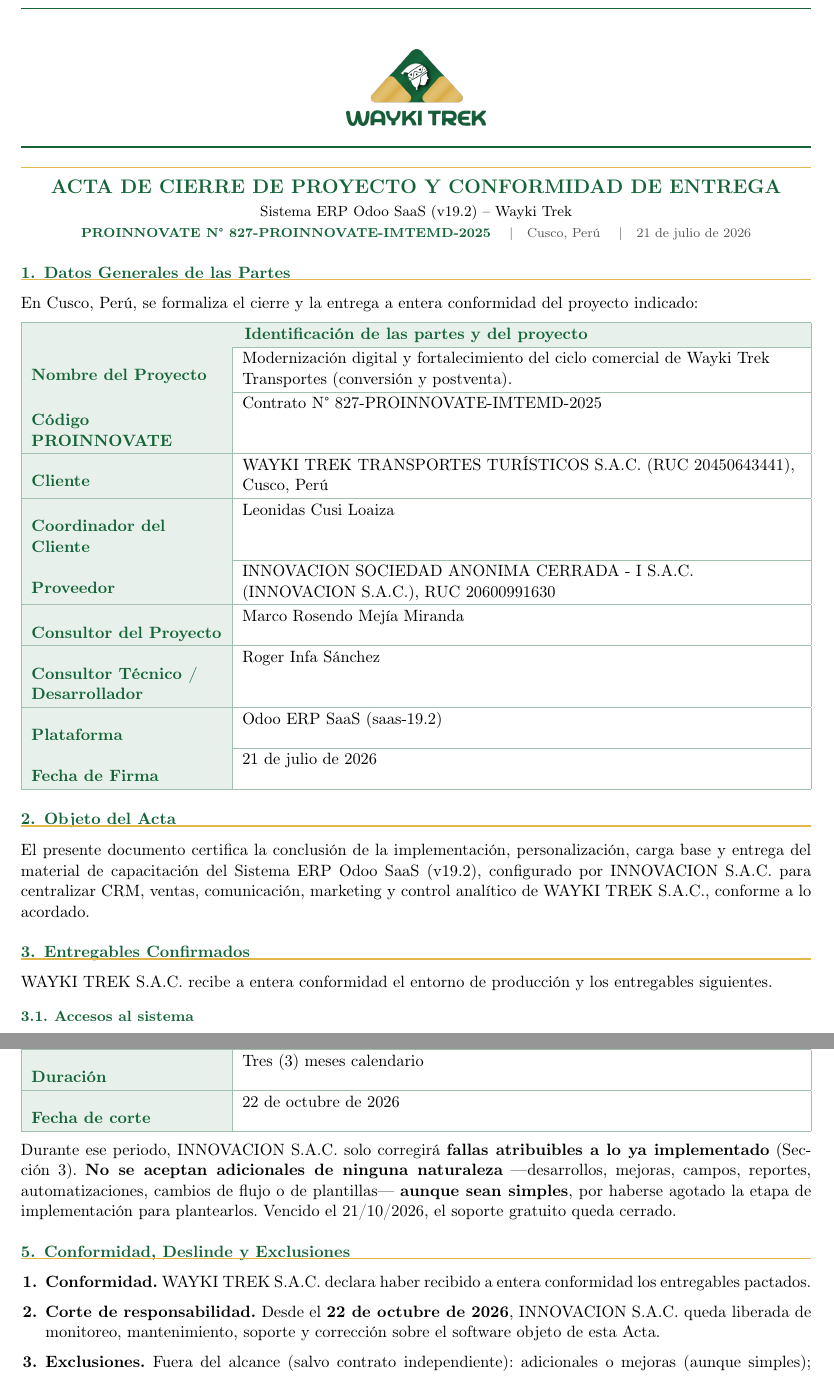
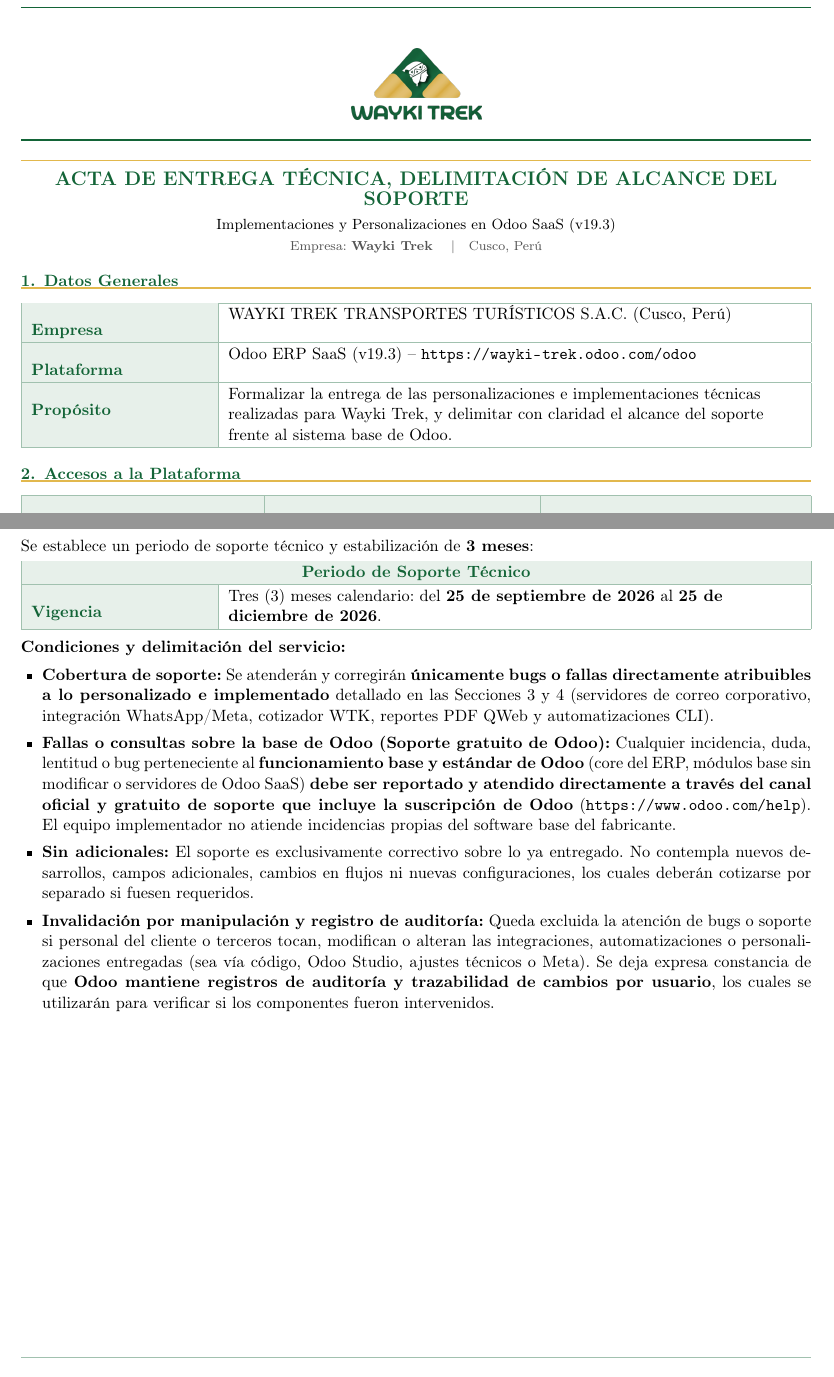
Before and after one commit to rogerinfas/project-reports, a LaTeX document (WAYKI-TREK/ActaCierreWaykiTrek/main.tex): two parts of pages 1 and 3 of 4 before the commit and two parts of pages 1 and 2 of 2 after it, joined at a grey line, cut at the place of the change. Compiled offline with pdfLaTeX.

Commit message:
feat: actualizar text

```diff
--- a/WAYKI-TREK/ActaCierreWaykiTrek/main.tex
+++ b/WAYKI-TREK/ActaCierreWaykiTrek/main.tex
@@ -4,7 +4,7 @@
 \usepackage[T1]{fontenc}
 \usepackage[spanish]{babel}
 \usepackage{geometry}
-\geometry{a4paper, top=2.1cm, bottom=1.9cm, left=2cm, right=2cm, headheight=26pt}
+\geometry{a4paper, top=1.8cm, bottom=1.8cm, left=2cm, right=2cm, headheight=20pt}
 \usepackage{graphicx}
 \usepackage{setspace}
 \usepackage{parskip}
@@ -65,83 +60,39 @@
-\fancyfoot[R]{\footnotesize\color{waykigreen}\textbf{\thepage}}
-
-\newcommand{\placeholder}[1]{\textbf{[#1]}}
+\fancyhead[L]{\footnotesize\color{waykigreen}\textbf{Entrega Técnica y Soporte} -- Wayki Trek}
+\fancyhead[R]{\footnotesize\color{waykigray}Odoo SaaS 19.3}
+\fancyfoot[L]{\scriptsize\color{waykigray}Wayki Trek Transportes Turísticos S.A.C.\ (Cusco)}
+\fancyfoot[R]{\footnotesize\color{waykigreen}\textbf{\thepage\ de 2}}
 
 \begin{document}
 
 \begin{center}
-  \includegraphics[width=3cm]{assets/logo.png}\\[0.15em]
+  \includegraphics[width=2.8cm]{assets/logo.png}\\[0.1em]
   {\color{waykigreen}\rule{\linewidth}{1.2pt}}\\[-0.08em]
-  {\color{waykigold}\rule{\linewidth}{0.5pt}}\\[0.3em]
-  {\large\bfseries\color{waykigreen}ACTA DE CIERRE DE PROYECTO Y CONFORMIDAD DE ENTREGA}\\[0.15em]
-  {\small Sistema ERP Odoo SaaS (v19.2) -- Wayki Trek}\\[0.08em]
-  {\footnotesize\color{waykigreen}\textbf{PROINNOVATE N° 827-PROINNOVATE-IMTEMD-2025}
-  \textcolor{waykigray}{\quad|\quad Cusco, Perú \quad|\quad 21 de julio de 2026}}
+  {\color{waykigold}\rule{\linewidth}{0.5pt}}\\[0.25em]
+  {\large\bfseries\color{waykigreen}ACTA DE ENTREGA TÉCNICA, DELIMITACIÓN DE ALCANCE DEL SOPORTE}\\[0.15em]
+  {\small Implementaciones y Personalizaciones en Odoo SaaS (v19.3)}\\[0.06em]
+  {\footnotesize\color{waykigray}Empresa: \textbf{Wayki Trek} \quad|\quad Cusco, Perú}
 \end{center}
 
-\section{Datos Generales de las Partes}
-
-En Cusco, Perú, se formaliza el cierre y la entrega a entera conformidad del proyecto indicado:
-
-\vspace{0.2em}
-\noindent
-\begin{tabularx}{\linewidth}{|G|Y|}
-\hline
-\rowcolor{waykiheader}
-\multicolumn{2}{|c|}{\bfseries\color{waykigreen}Identificación de las partes y del proyecto} \\
-\hline
-Nombre del Proyecto &
-Modernización digital y fortalecimiento del ciclo comercial de Wayki Trek Transportes (conversión y postventa). \\
-\hline
-Código PROINNOVATE &
-Contrato N° 827-PROINNOVATE-IMTEMD-2025 \\
-\hline
-Cliente &
-WAYKI TREK TRANSPORTES TURÍSTICOS S.A.C.\ (RUC 20450643441), Cusco, Perú \\
-\hline
-Coordinador del Cliente &
-Leonidas Cusi Loaiza \\
-\hline
-Proveedor &
-INNOVACION SOCIEDAD ANONIMA CERRADA - I S.A.C.\ (INNOVACION S.A.C.), RUC 20600991630 \\
-\hline
-Consultor del Proyecto &
-Marco Rosendo Mejía Miranda \\
-\hline
-Consultor Técnico / Desarrollador &
-Roger Infa Sánchez \\
-\hline
-Plataforma &
-Odoo ERP SaaS (saas-19.2) \\
-\hline
-Fecha de Firma &
-21 de julio de 2026 \\
-\hline
-\end{tabularx}
-
-\section{Objeto del Acta}
-
-El presente documento certifica la conclusión de la implementación, personalización, carga base y entrega del material de capacitación del Sistema ERP Odoo SaaS (v19.2), configurado por INNOVACION S.A.C.\ para centralizar CRM, ventas, comunicación, marketing y control analítico de WAYKI TREK S.A.C., conforme a lo acordado.
-
-\section{Entregables Confirmados}
-
-WAYKI TREK S.A.C.\ recibe a entera conformidad el entorno de producción y los entregables siguientes.
-
-\subsection{Accesos al sistema}
+\section{Datos Generales}
 
 \noindent
 \begin{tabularx}{\linewidth}{|G|Y|}
 \hline
-URL de producción &
-\url{https://wayki-trek.odoo.com/odoo} (instancia pagada / operativa) \\
+Empresa & WAYKI TREK TRANSPORTES TURÍSTICOS S.A.C. (Cusco, Perú) \\
+\hline
+Plataforma & Odoo ERP SaaS (v19.3) -- \url{https://wayki-trek.odoo.com/odoo} \\
+\hline
+Propósito & Formalizar la entrega de las personalizaciones e implementaciones técnicas realizadas para Wayki Trek, y delimitar con claridad el alcance del soporte frente al sistema base de Odoo. \\
 \hline
 \end{tabularx}
 
-\vspace{0.25em}
+\section{Accesos a la Plataforma}
+
 \noindent
-\begin{tabularx}{\linewidth}{|H|Y|Y|}
+\begin{tabularx}{\linewidth}{|p{4.8cm}|p{5.5cm}|Y|}
 \hline
 \rowcolor{waykiheader}
-\bfseries\color{waykigreen}Usuario &
+\bfseries\color{waykigreen}Rol / Cuenta &
 \bfseries\color{waykigreen}Correo &
 \bfseries\color{waykigreen}Contraseña inicial \\
 \hline
@@ -153,9 +104,7 @@
 Coordinador / Post-Ventas & \texttt{coordinator@waykitrek.net} & \texttt{usuario123} \\
 \hline
 \rowcolor{waykirow}
-Marketing (network) & \texttt{network@waykitrek.net} & \texttt{RB5vwr5582fg} \\
+Marketing / Automatizaciones & \texttt{network@waykitrek.net} & \texttt{RB5vwr5582fg} \\
 \hline
 \end{tabularx}
 
-\vspace{0.2em}
-{\small\textbf{Advertencia:} la cuenta \texttt{network@waykitrek.net} interviene en automatizaciones; cambiar su contraseña sin cuidado puede romperlas. Las demás claves pueden rotarse bajo responsabilidad del Cliente.}
@@ -193,3 +136,4 @@
 \hline
 \end{tabularx}
 
+\newpage
@@ -218,3 +163,4 @@
 \hline
 \end{tabularx}
 
+\section{Alcance del Soporte y Delimitación de Responsabilidad}
@@ -222,4 +167,3 @@
 
-Carpeta compartida:
-{\small\url{https://drive.google.com/drive/folders/1AiiSo7Ibd5lsT8_ZIcgjqa6hFie_P9lZ?usp=drive_link}}
+Se establece un periodo de soporte técnico y estabilización de \textbf{3 meses}:
 
@@ -233,27 +170,10 @@
-\vspace{0.15em}
 \noindent
 \begin{tabularx}{\linewidth}{|G|Y|}
 \hline
 \rowcolor{waykiheader}
-\multicolumn{2}{|c|}{\bfseries\color{waykigreen}Soporte y garantía de estabilización} \\
+\multicolumn{2}{|c|}{\bfseries\color{waykigreen}Periodo de Soporte Técnico} \\
 \hline
-Inicio & 21 de julio de 2026 \\
-\hline
-Fin & 21 de octubre de 2026 \\
-\hline
-Duración & Tres (3) meses calendario \\
-\hline
-Fecha de corte & 22 de octubre de 2026 \\
+Vigencia & Tres (3) meses calendario: del \textbf{25 de septiembre de 2026} al \textbf{25 de diciembre de 2026}. \\
 \hline
 \end{tabularx}
 
-\vspace{0.25em}
-Durante ese periodo, INNOVACION S.A.C.\ solo corregirá \textbf{fallas atribuibles a lo ya implementado} (Sección~3). \textbf{No se aceptan adicionales de ninguna naturaleza} ---desarrollos, mejoras, campos, reportes, automatizaciones, cambios de flujo o de plantillas--- \textbf{aunque sean simples}, por haberse agotado la etapa de implementación para plantearlos. Vencido el 21/10/2026, el soporte gratuito queda cerrado.
-
-\section{Conformidad, Deslinde y Exclusiones}
-
-\begin{enumerate}[label=\textbf{\arabic*.}]
-  \item \textbf{Conformidad.} WAYKI TREK S.A.C.\ declara haber recibido a entera conformidad los entregables pactados.
-  \item \textbf{Corte de responsabilidad.} Desde el \textbf{22 de octubre de 2026}, INNOVACION S.A.C.\ queda liberada de monitoreo, mantenimiento, soporte y corrección sobre el software objeto de esta Acta.
-  \item \textbf{Exclusiones.} Fuera del alcance (salvo contrato independiente): adicionales o mejoras (aunque simples); fallas por mal uso o pérdida de credenciales; incidencias del hosting Odoo SaaS; cambios hechos por el Cliente/terceros o vía Odoo Studio; migración masiva de datos históricos (a cargo progresivo de Wayki Trek).
-  \item \textbf{``Paz y Salvo'' recíproco.} Las partes se otorgan el más amplio paz y salvo. El Cliente renuncia a acciones legales, administrativas o retenciones derivadas de la implementación, integración y material de capacitación.
@@ -266 +180,9 @@
-\newpage
+\vspace{0.3em}
+\noindent
+\textbf{Condiciones y delimitación del servicio:}
+\begin{itemize}
+  \item \textbf{Cobertura de soporte:} Se atenderán y corregirán \textbf{únicamente bugs o fallas directamente atribuibles a lo personalizado e implementado} detallado en las Secciones~3 y~4 (servidores de correo corporativo, integración WhatsApp/Meta, cotizador WTK, reportes PDF QWeb y automatizaciones CLI).
+  \item \textbf{Fallas o consultas sobre la base de Odoo (Soporte gratuito de Odoo):} Cualquier incidencia, duda, lentitud o bug perteneciente al \textbf{funcionamiento base y estándar de Odoo} (core del ERP, módulos base sin modificar o servidores de Odoo SaaS) \textbf{debe ser reportado y atendido directamente a través del canal oficial y gratuito de soporte que incluye la suscripción de Odoo} (\url{https://www.odoo.com/help}). El equipo implementador no atiende incidencias propias del software base del fabricante.
+  \item \textbf{Sin adicionales:} El soporte es exclusivamente correctivo sobre lo ya entregado. No contempla nuevos desarrollos, campos adicionales, cambios en flujos ni nuevas configuraciones, los cuales deberán cotizarse por separado si fuesen requeridos.
+  \item \textbf{Invalidación por manipulación y registro de auditoría:} Queda excluida la atención de bugs o soporte si personal del cliente o terceros tocan, modifican o alteran las integraciones, automatizaciones o personalizaciones entregadas (sea vía código, Odoo Studio, ajustes técnicos o Meta). Se deja expresa constancia de que \textbf{Odoo mantiene registros de auditoría y trazabilidad de cambios por usuario}, los cuales se utilizarán para verificar si los componentes fueron intervenidos.
+\end{itemize}
```
Also changed, not shown: WAYKI-TREK/ActaCierreWaykiTrek/main.tex (112 more changed lines).
